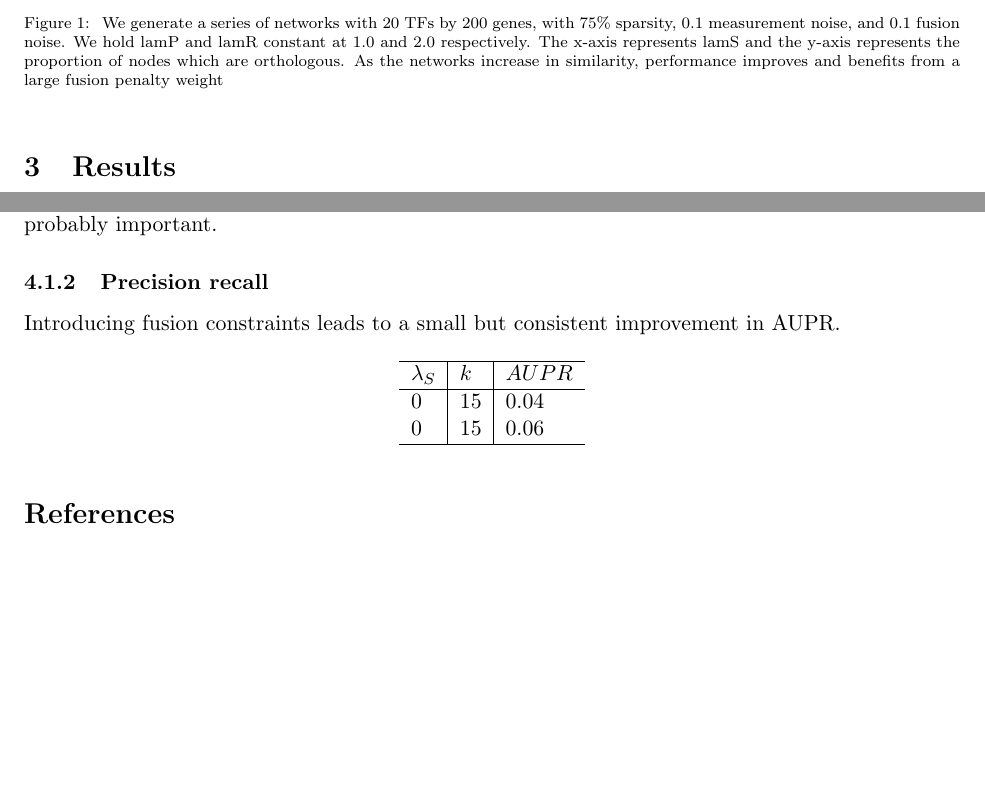
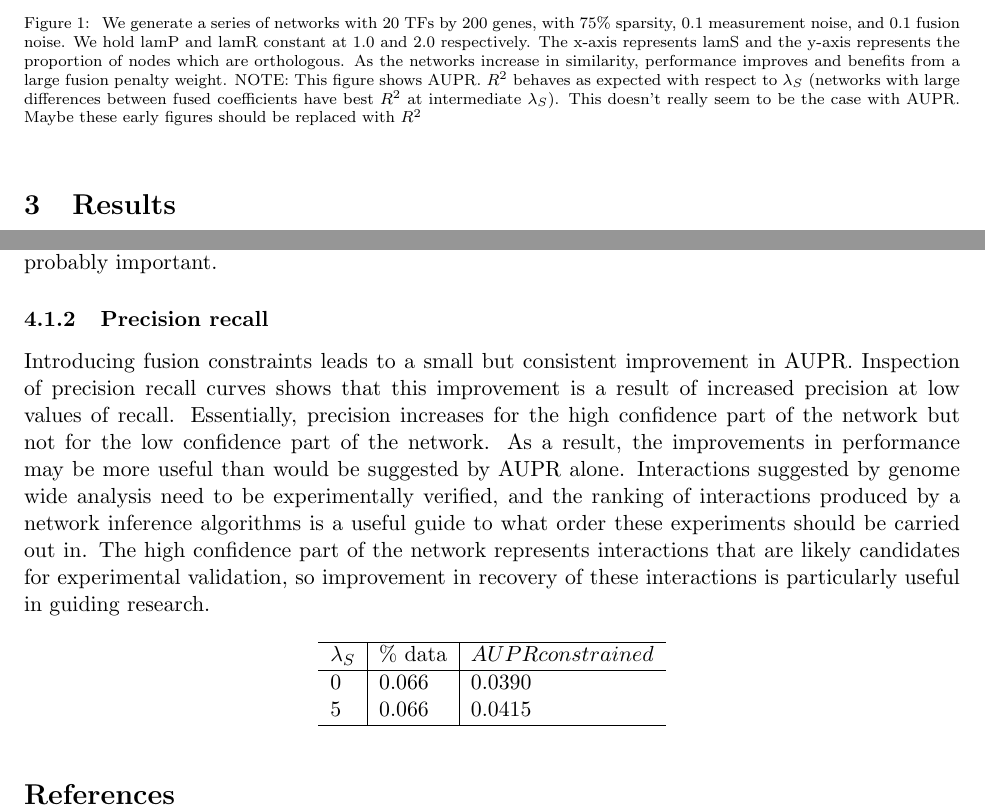
Before and after one commit to kcaz/paper, a LaTeX paper (paper1.tex): two parts of pages 8 and 14 of 16, joined at a grey line, cut so that both start at the same text, the shorter picture padded with empty space. Compiled offline with pdfLaTeX.

Commit message:
added a bit more on performance

```diff
--- a/paper1.tex
+++ b/paper1.tex
@@ -199,7 +198,7 @@ We tested the ability of fused regression to improve network inference performan
 \begin{figure}
 \begin{center}
   \includegraphics[scale=0.45]{l2fusionquick.png}
-  \caption{\label{fig:figure1} We generate a series of networks with 20 TFs by 200 genes, with 75\% sparsity, 0.1 measurement noise, and 0.1 fusion noise. We hold lamP and lamR constant at 1.0 and 2.0 respectively. The x-axis represents lamS and the y-axis represents the proportion of nodes which are orthologous. As the networks increase in similarity, performance improves and benefits from a large fusion penalty weight}
+  \caption{\label{fig:figure1} We generate a series of networks with 20 TFs by 200 genes, with 75\% sparsity, 0.1 measurement noise, and 0.1 fusion noise. We hold lamP and lamR constant at 1.0 and 2.0 respectively. The x-axis represents lamS and the y-axis represents the proportion of nodes which are orthologous. As the networks increase in similarity, performance improves and benefits from a large fusion penalty weight. NOTE: This figure shows AUPR. $R^2$ behaves as expected with respect to $\lambda_S$ (networks with large differences between fused coefficients have best $R^2$ at intermediate $\lambda_S$). This doesn't really seem to be the case with AUPR. Maybe these early figures should be replaced with $R^2$}
   \end{center}
 \end{figure}
 
@@ -283,15 +282,15 @@ In order to evaluate network inference performance, and for use as priors, we us
 We want to show that performance increases with introduction of priors - this is easy/circular but probably important.
 
 \subsubsection{Precision recall}
-Introducing fusion constraints leads to a small but consistent improvement in AUPR.
+Introducing fusion constraints leads to a small but consistent improvement in AUPR. Inspection of precision recall curves shows that this improvement is a result of increased precision at low values of recall. Essentially, precision increases for the high confidence part of the network but not for the low confidence part of the network. As a result, the improvements in performance may be more useful than would be suggested by AUPR alone. Interactions suggested by genome wide analysis need to be experimentally verified, and the ranking of interactions produced by a network inference algorithms is a useful guide to what order these experiments should be carried out in. The high confidence part of the network represents interactions that are likely candidates for experimental validation, so improvement in recovery of these interactions is particularly useful in guiding research.
 
 
 \begin{center}
   \begin{tabular}{ l | l | l }
     \hline
-    $\lambda_S$ & $k$ & $AUPR$ \\ \hline
-    0 & 15 & 0.04 \\
-    0 & 15 & 0.06 \\
+    $\lambda_S$ & $\%$ data & $AUPR constrained$ \\ \hline
+    0 & 0.066 & 0.0390 \\
+    5 & 0.066 & 0.0415 \\
     \hline
   \end{tabular}
 \end{center}
```
Also changed, not shown: paper1.tex (1 more changed lines).
